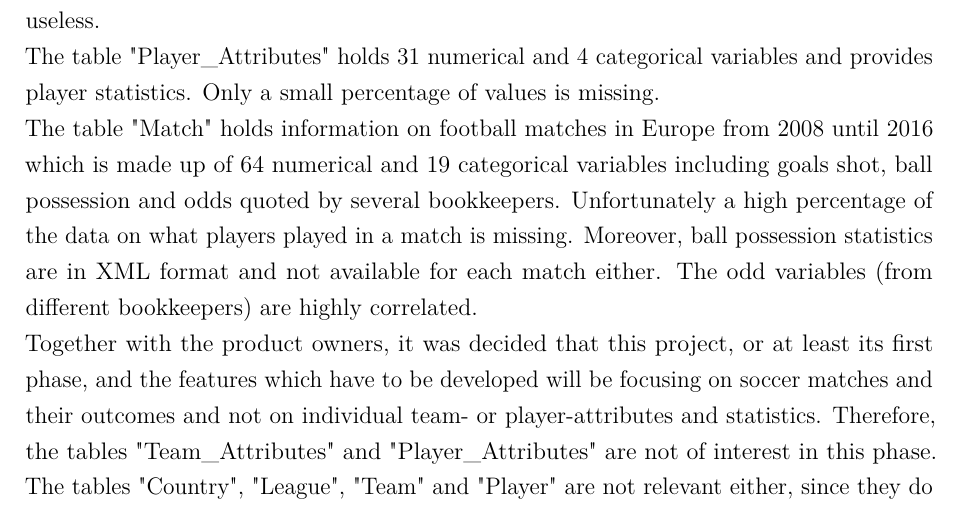
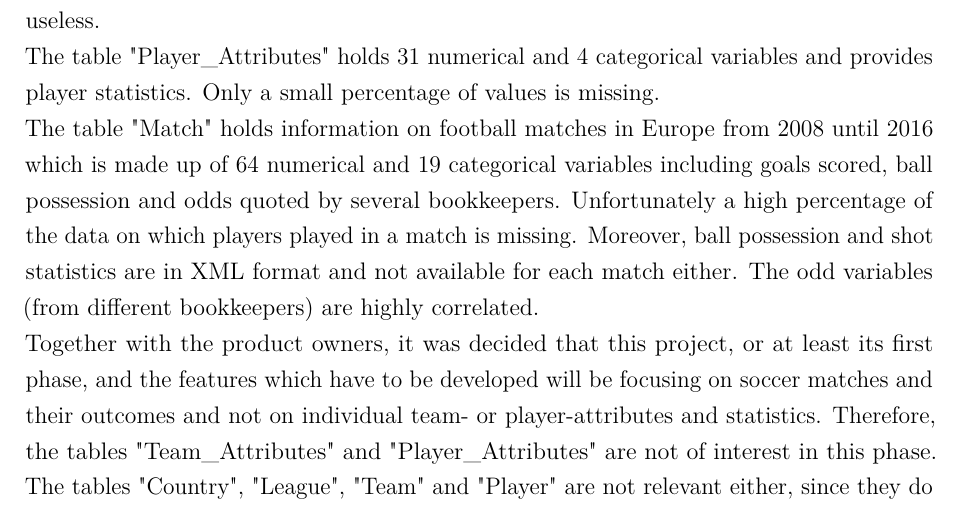
Before and after one commit to thu-soccer/project, a LaTeX document (reportLisasVorlage/main.tex, which reads reportLisasVorlage/content/chapter/02.tex): part of page 14 of 27, cut so that both start at the same text. Compiled offline with pdfLaTeX.

Commit message:
fixed some typos and added suggestions to chapter 'data understanding'

```diff
--- a/reportLisasVorlage/content/chapter/02.tex
+++ b/reportLisasVorlage/content/chapter/02.tex
@@ -11,7 +11,7 @@ The table "Team\_Attributes" provides data on the individual teams such as playi
 \newline
 The table "Player\_Attributes" holds 31 numerical and 4 categorical variables and provides player statistics. Only a small percentage of values is missing.
 \newline
-The table "Match" holds information on football matches in Europe from 2008 until 2016 which is made up of 64 numerical and 19 categorical variables including goals shot, ball possession and odds quoted by several bookkeepers. Unfortunately a high percentage of the data on what players played in a match is missing. Moreover, ball possession statistics are in XML format and not available for each match either. The odd variables (from different bookkeepers) are highly correlated.
+The table "Match" holds information on football matches in Europe from 2008 until 2016 which is made up of 64 numerical and 19 categorical variables including goals scored, ball possession and odds quoted by several bookkeepers. Unfortunately a high percentage of the data on which players played in a match is missing. Moreover, ball possession and shot statistics are in XML format and not available for each match either. The odd variables (from different bookkeepers) are highly correlated.
 \newline
 Together with the product owners, it was decided that this project, or at least its first phase, and the features which have to be developed will be focusing on soccer matches and their outcomes and not on individual team- or player-attributes and statistics. Therefore, the tables "Team\_Attributes" and "Player\_Attributes" are not of interest in this phase. The tables "Country", "League", "Team" and "Player" are not relevant either, since they do not hold any useful information for the first phase.
 
```
Also changed, not shown: 2 other files.
